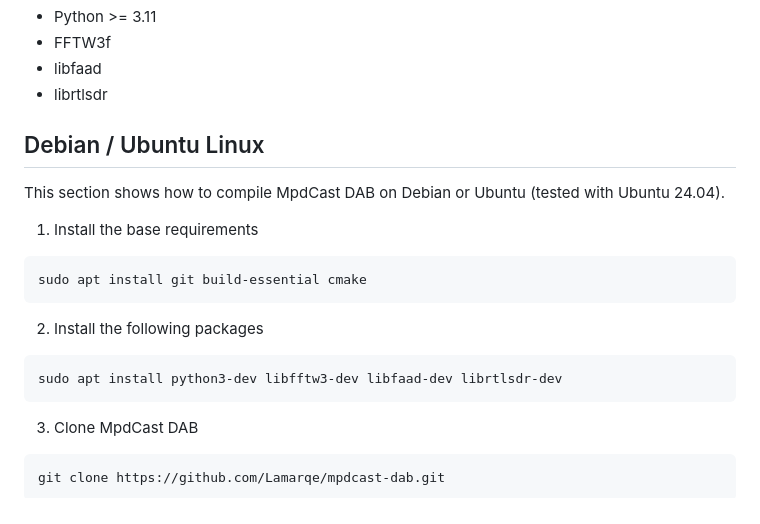
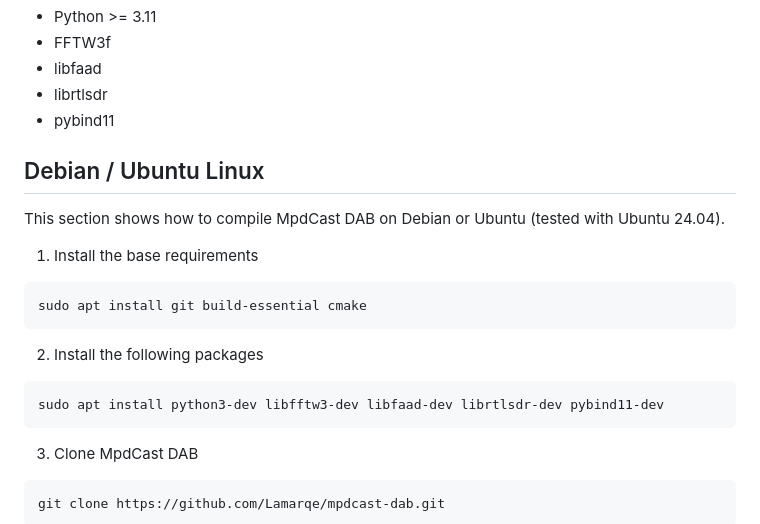
Before and after one commit to Lamarqe/mpdcast-dab, a Markdown page: README.md, the part around the change. Drawn GitHub-style.

Commit message:
update build dependencies

````diff
--- a/README.md
+++ b/README.md
@@ -100,6 +100,7 @@ The following libraries and their development files are needed:
 * FFTW3f
 * libfaad
 * librtlsdr
+* pybind11
 
 Debian / Ubuntu Linux
 ---
@@ -114,7 +115,7 @@ sudo apt install git build-essential cmake
 2. Install the following packages
 
 ```
-sudo apt install python3-dev libfftw3-dev libfaad-dev librtlsdr-dev
+sudo apt install python3-dev libfftw3-dev libfaad-dev librtlsdr-dev pybind11-dev
 ```
 
 3. Clone MpdCast DAB
````
